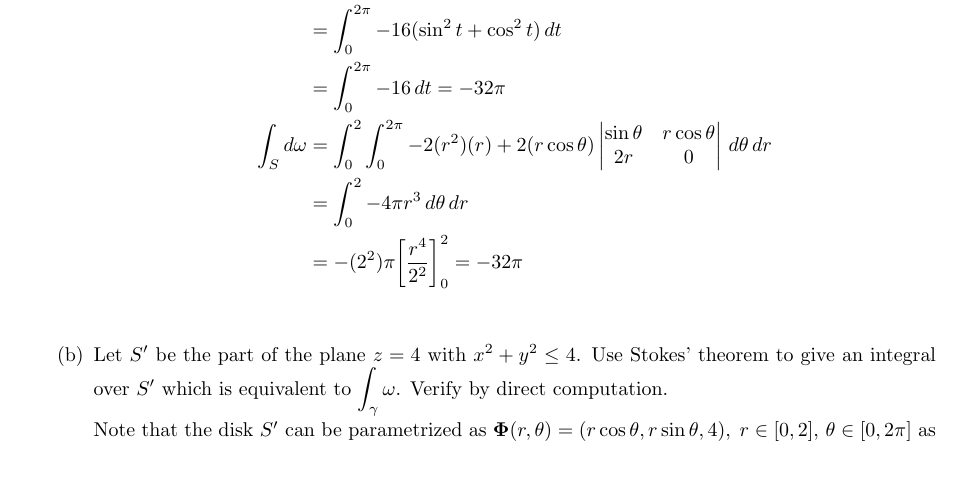
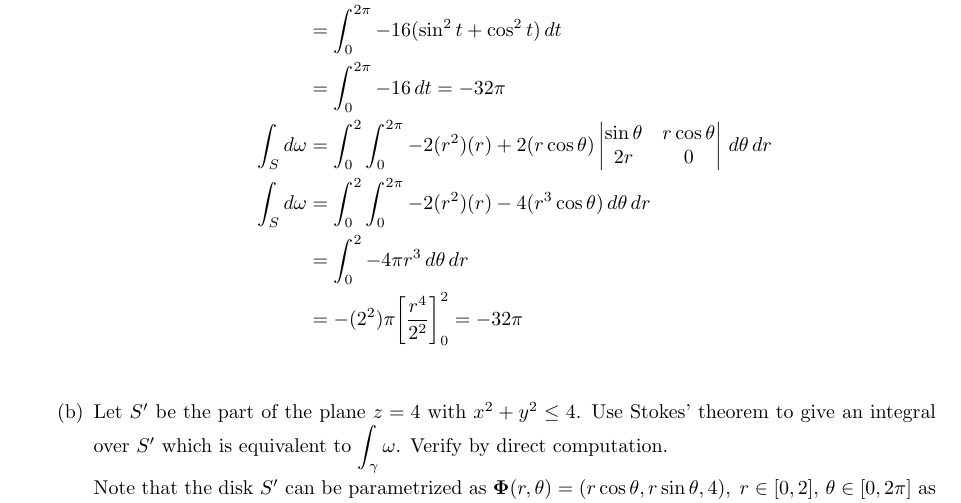
Before and after one commit to poonkeegan/school, a LaTeX document (matb42/a10.tex): part of page 10 of 14, cut so that both start at the same text, the shorter picture padded with empty space. Compiled offline with pdfLaTeX.

Commit message:
Wed Mar 28 20:14:49 EDT 2018

```diff
--- a/matb42/a10.tex
+++ b/matb42/a10.tex
@@ -491,6 +491,8 @@ Apr 3rd 2018}
                 \begin{vmatrix} \sin \theta & r \cos \theta \\
                                   2r & 0
                 \end{vmatrix} \, d\theta \, dr \\
+                \int_S d \omega &= \int_0^2 \int_0^{2\pi} -2(r^2)(r)
+                - 4(r^3 \cos \theta) \, d\theta \, dr \\
                 &= \int_0^2 -4 \pi r^3 \, d\theta \, dr \\
                 &= -(2^2) \pi \bigg[ \frac{r^4}{2^2} \bigg]_0^2 = -32 \pi \\
             \end{align*}
```
Also changed, not shown: matb42/a10.pdf.
